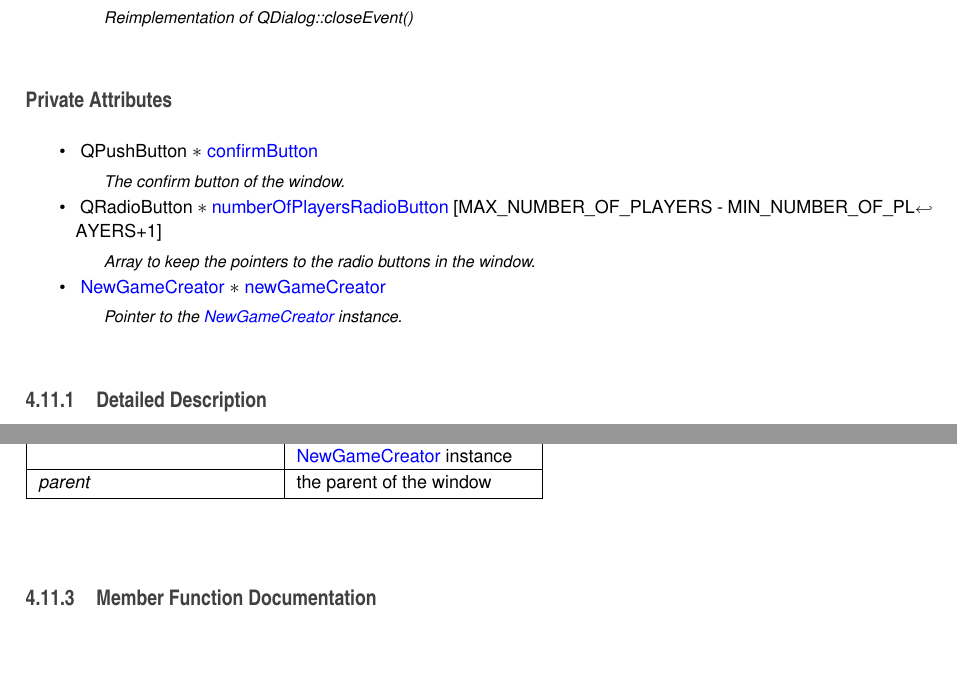
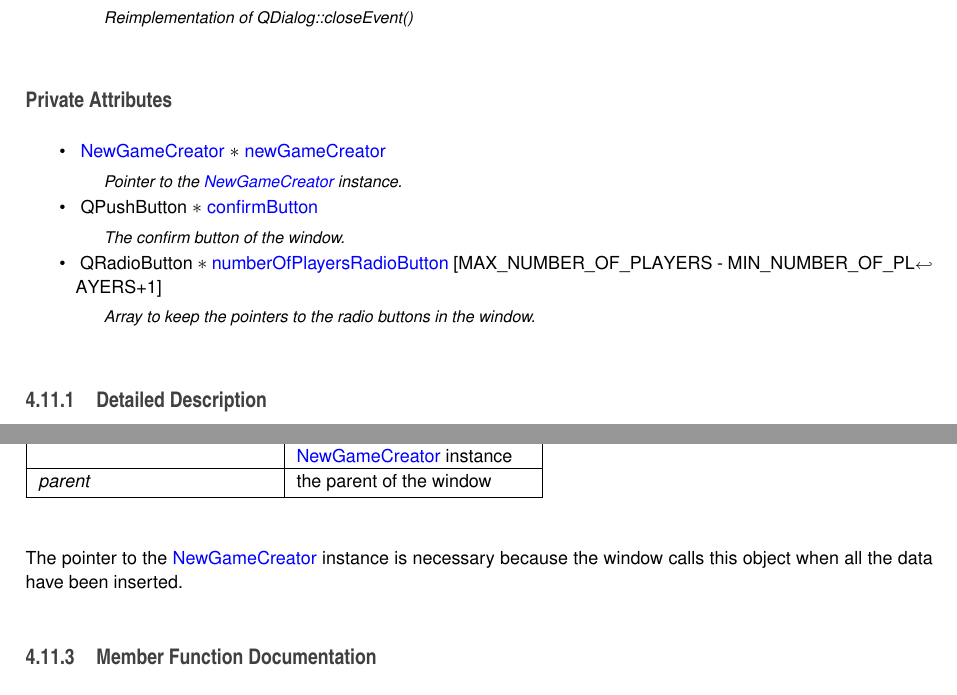
Before and after one commit to fabriziocasati/Clue, a LaTeX book (doc/latex/refman.tex, which reads doc/latex/classNumberOfPlayersWindow.tex): two parts of pages 19 and 20 of 23, joined at a grey line, cut so that both start at the same text. Compiled offline with pdfLaTeX.

Commit message:
Re-generate documentation

```diff
--- a/doc/latex/classNumberOfPlayersWindow.tex
+++ b/doc/latex/classNumberOfPlayersWindow.tex
@@ -35,15 +35,15 @@ void \hyperlink{classNumberOfPlayersWindow_afefa90be1b7ddf10ac84744a7b79816d}{cl
 \subsection*{Private Attributes}
 \begin{DoxyCompactItemize}
 \item
+\mbox{\Hypertarget{classNumberOfPlayersWindow_a7a4c90e2553e4f401fde3ec81e7e3f56}\label{classNumberOfPlayersWindow_a7a4c90e2553e4f401fde3ec81e7e3f56}}
+\hyperlink{classNewGameCreator}{New\+Game\+Creator} $\ast$ \hyperlink{classNumberOfPlayersWindow_a7a4c90e2553e4f401fde3ec81e7e3f56}{new\+Game\+Creator}
+\begin{DoxyCompactList}\small\item\em Pointer to the \hyperlink{classNewGameCreator}{New\+Game\+Creator} instance. \end{DoxyCompactList}\item
 \mbox{\Hypertarget{classNumberOfPlayersWindow_a56a9fa50a2568bd693ec4ac0b1c4c2a4}\label{classNumberOfPlayersWindow_a56a9fa50a2568bd693ec4ac0b1c4c2a4}}
 Q\+Push\+Button $\ast$ \hyperlink{classNumberOfPlayersWindow_a56a9fa50a2568bd693ec4ac0b1c4c2a4}{confirm\+Button}
 \begin{DoxyCompactList}\small\item\em The confirm button of the window. \end{DoxyCompactList}\item
 \mbox{\Hypertarget{classNumberOfPlayersWindow_a2faa8f67709fa2da57936c57236be6c7}\label{classNumberOfPlayersWindow_a2faa8f67709fa2da57936c57236be6c7}}
 Q\+Radio\+Button $\ast$ \hyperlink{classNumberOfPlayersWindow_a2faa8f67709fa2da57936c57236be6c7}{number\+Of\+Players\+Radio\+Button} \mbox{[}M\+A\+X\+\_\+\+N\+U\+M\+B\+E\+R\+\_\+\+O\+F\+\_\+\+P\+L\+A\+Y\+E\+RS -\/ M\+I\+N\+\_\+\+N\+U\+M\+B\+E\+R\+\_\+\+O\+F\+\_\+\+P\+L\+A\+Y\+E\+RS+1\mbox{]}
-\begin{DoxyCompactList}\small\item\em Array to keep the pointers to the radio buttons in the window. \end{DoxyCompactList}\item
-\mbox{\Hypertarget{classNumberOfPlayersWindow_a7a4c90e2553e4f401fde3ec81e7e3f56}\label{classNumberOfPlayersWindow_a7a4c90e2553e4f401fde3ec81e7e3f56}}
-\hyperlink{classNewGameCreator}{New\+Game\+Creator} $\ast$ \hyperlink{classNumberOfPlayersWindow_a7a4c90e2553e4f401fde3ec81e7e3f56}{new\+Game\+Creator}
-\begin{DoxyCompactList}\small\item\em Pointer to the \hyperlink{classNewGameCreator}{New\+Game\+Creator} instance. \end{DoxyCompactList}\end{DoxyCompactItemize}
+\begin{DoxyCompactList}\small\item\em Array to keep the pointers to the radio buttons in the window. \end{DoxyCompactList}\end{DoxyCompactItemize}
 
 
 \subsection{Detailed Description}
@@ -66,10 +66,10 @@ Create a window to allow the player to specify the number of players in game.
 \begin{DoxyParams}{Parameters}
 {\em new\+Game\+Creator} & pointer to the \hyperlink{classNewGameCreator}{New\+Game\+Creator} instance \\
 \hline
-{\em parent} & the parent of the window \\
+{\em parent} & the parent of the window\\
 \hline
 \end{DoxyParams}
-
+The pointer to the \hyperlink{classNewGameCreator}{New\+Game\+Creator} instance is necessary because the window calls this object when all the data have been inserted.
 
 \subsection{Member Function Documentation}
 \mbox{\Hypertarget{classNumberOfPlayersWindow_afefa90be1b7ddf10ac84744a7b79816d}\label{classNumberOfPlayersWindow_afefa90be1b7ddf10ac84744a7b79816d}}
```
Also changed, not shown: doc/latex/classCardsOfTheUserWindow.pdf, doc/latex/classGameWindow.pdf, doc/latex/classInquiryHistoryWindow.pdf, doc/latex/classMainWindow.pdf, doc/latex/classNamesOfThePlayersWindow.pdf, doc/latex/classNewInquiryWindow.pdf, doc/latex/classNumberOfCardsForEachPlayerWindow.pdf, doc/latex/classNumberOfPlayersWindow.pdf, doc/latex/classRecapWindow.pdf, 3 other files.
